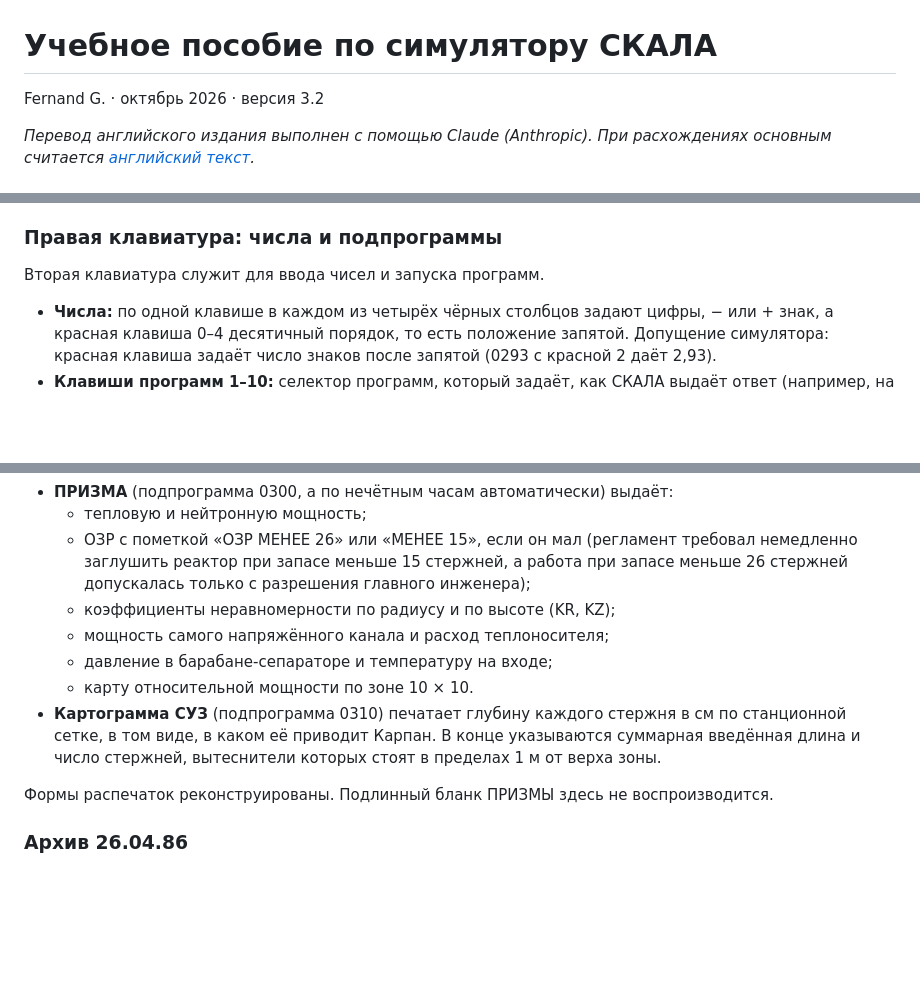
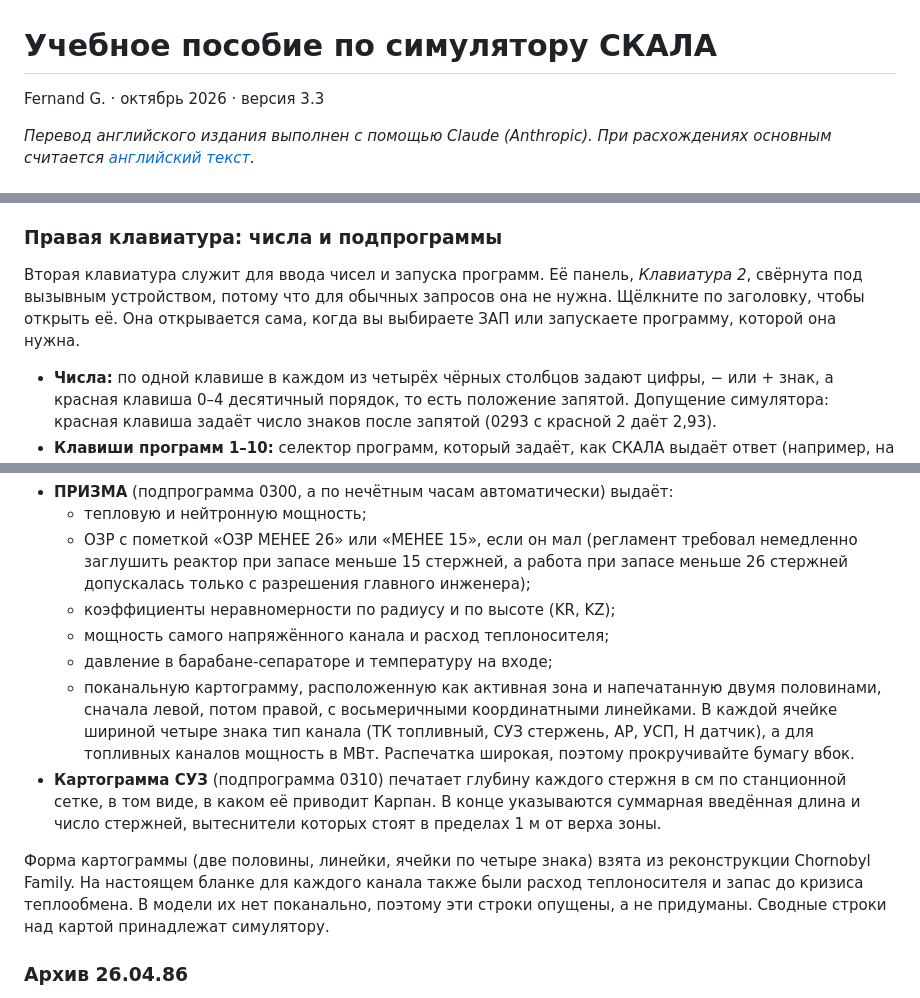
Before and after one commit to renderedsheep/skala-simulator, a Markdown page: docs/SKALA-Training-Manual.ru.md, 3 parts joined by grey strips. Rendered like a GitHub page; blank space fills up the shorter version.

```diff
--- a/docs/SKALA-Training-Manual.ru.md
+++ b/docs/SKALA-Training-Manual.ru.md
@@ -1,6 +1,6 @@
 # Учебное пособие по симулятору СКАЛА
 
-Fernand G. · октябрь 2026 · версия 3.2
+Fernand G. · октябрь 2026 · версия 3.3
 
 *Перевод английского издания выполнен с помощью Claude (Anthropic). При расхождениях основным считается [английский текст](https://github.com/renderedsheep/skala-simulator/blob/main/docs/SKALA-Training-Manual.md).*
 
@@ -256,7 +256,7 @@ Fernand G. · октябрь 2026 · версия 3.2
 
 ### Правая клавиатура: числа и подпрограммы
 
-Вторая клавиатура служит для ввода чисел и запуска программ.
+Вторая клавиатура служит для ввода чисел и запуска программ. Её панель, *Клавиатура 2*, свёрнута под вызывным устройством, потому что для обычных запросов она не нужна. Щёлкните по заголовку, чтобы открыть её. Она открывается сама, когда вы выбираете ЗАП или запускаете программу, которой она нужна.
 
 - **Числа:** по одной клавише в каждом из четырёх чёрных столбцов задают цифры, − или + знак, а красная клавиша 0–4 десятичный порядок, то есть положение запятой. Допущение симулятора: красная клавиша задаёт число знаков после запятой (0293 с красной 2 даёт 2,93).
 - **Клавиши программ 1–10:** селектор программ, который задаёт, как СКАЛА выдаёт ответ (например, на какое табло МТК или печатающее устройство). У выбранной программы загорается лампа.
@@ -330,10 +332,10 @@ Fernand G. · октябрь 2026 · версия 3.2
     - коэффициенты неравномерности по радиусу и по высоте (KR, KZ);
     - мощность самого напряжённого канала и расход теплоносителя;
     - давление в барабане-сепараторе и температуру на входе;
-    - карту относительной мощности по зоне 10 × 10.
+    - поканальную картограмму, расположенную как активная зона и напечатанную двумя половинами, сначала левой, потом правой, с восьмеричными координатными линейками. В каждой ячейке шириной четыре знака тип канала (ТК топливный, СУЗ стержень, АР, УСП, Н датчик), а для топливных каналов мощность в МВт. Распечатка широкая, поэтому прокручивайте бумагу вбок.
 - **Картограмма СУЗ** (подпрограмма 0310) печатает глубину каждого стержня в см по станционной сетке, в том виде, в каком её приводит Карпан. В конце указываются суммарная введённая длина и число стержней, вытеснители которых стоят в пределах 1 м от верха зоны.
 
-Формы распечаток реконструированы. Подлинный бланк ПРИЗМЫ здесь не воспроизводится.
+Форма картограммы (две половины, линейки, ячейки по четыре знака) взята из реконструкции Chornobyl Family. На настоящем бланке для каждого канала также были расход теплоносителя и запас до кризиса теплообмена. В модели их нет поканально, поэтому эти строки опущены, а не придуманы. Сводные строки над картой принадлежат симулятору.
 
 ### Архив 26.04.86
 
```
Also changed, not shown: other parts of docs/SKALA-Training-Manual.ru.md (+3 -0 lines), README.md (+3 -2 lines), docs/SKALA-Training-Manual.md (+7 -4 lines), docs/assets/console.png, docs/assets/screen-overview.png, 8 other files.
